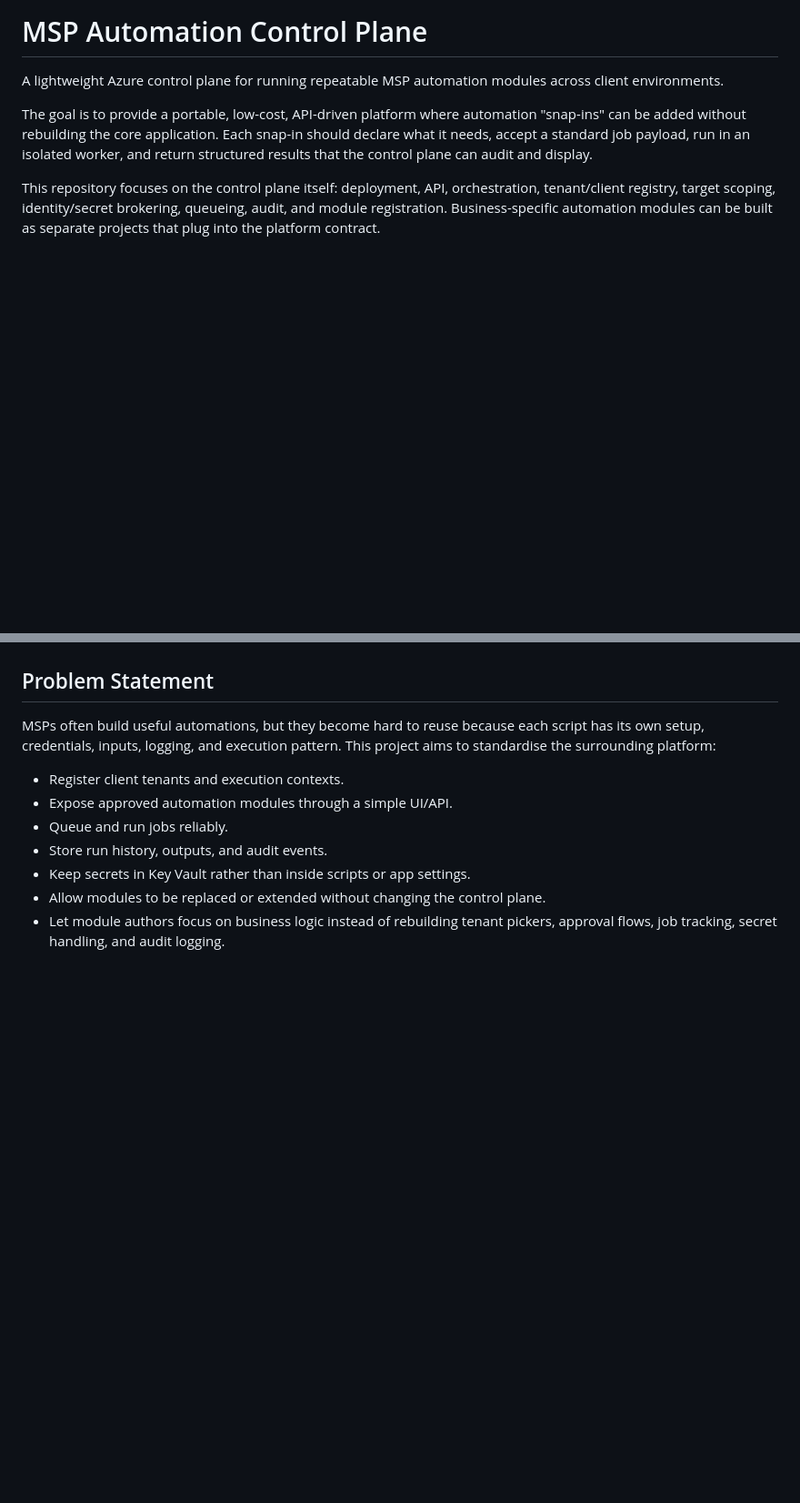
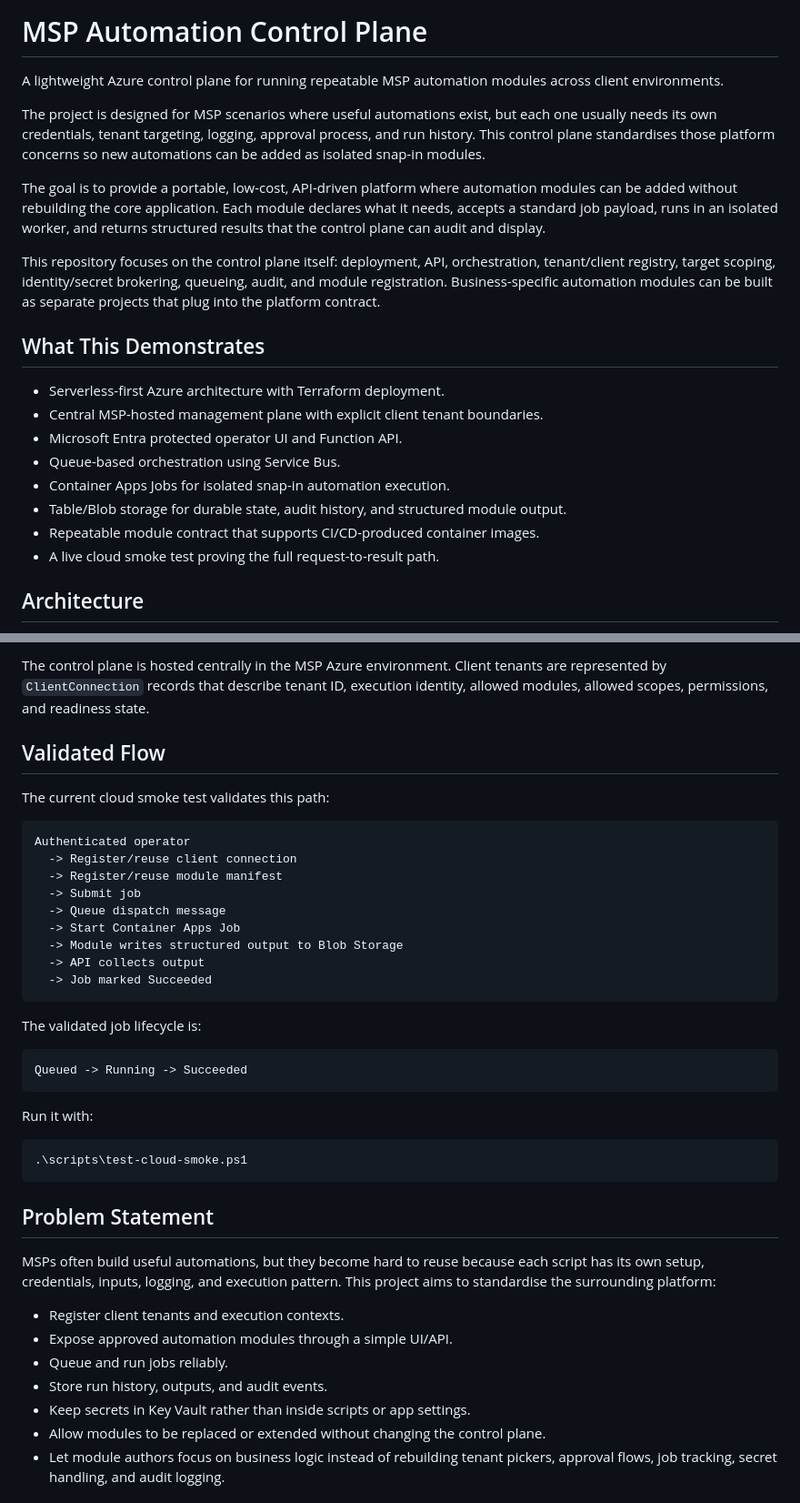
Before and after one commit to W0rmsp17/MSPAutomationControlPlane, a Markdown page: README.md, 2 parts joined by grey strips. Shown at 91% size. GitHub-like rendering; blank space fills up the shorter version.

````diff
--- a/README.md
+++ b/README.md
@@ -2,6 +2,22 @@
 
 A lightweight Azure control plane for running repeatable MSP automation modules across client environments.
 
-The goal is to provide a portable, low-cost, API-driven platform where automation "snap-ins" can be added without rebuilding the core application. Each snap-in should declare what it needs, accept a standard job payload, run in an isolated worker, and return structured results that the control plane can audit and display.
+The project is designed for MSP scenarios where useful automations exist, but each one usually needs its own credentials, tenant targeting, logging, approval process, and run history. This control plane standardises those platform concerns so new automations can be added as isolated snap-in modules.
+
+The goal is to provide a portable, low-cost, API-driven platform where automation modules can be added without rebuilding the core application. Each module declares what it needs, accepts a standard job payload, runs in an isolated worker, and returns structured results that the control plane can audit and display.
 
 This repository focuses on the control plane itself: deployment, API, orchestration, tenant/client registry, target scoping, identity/secret brokering, queueing, audit, and module registration. Business-specific automation modules can be built as separate projects that plug into the platform contract.
+
+## What This Demonstrates
+
+- Serverless-first Azure architecture with Terraform deployment.
+- Central MSP-hosted management plane with explicit client tenant boundaries.
+- Microsoft Entra protected operator UI and Function API.
+- Queue-based orchestration using Service Bus.
+- Container Apps Jobs for isolated snap-in automation execution.
+- Table/Blob storage for durable state, audit history, and structured module output.
+- Repeatable module contract that supports CI/CD-produced container images.
+- A live cloud smoke test proving the full request-to-result path.
+
+## Architecture
+
@@ -8,3 +39,32 @@ This repository focuses on the control plane itself: deployment, API, orchestrat
+The control plane is hosted centrally in the MSP Azure environment. Client tenants are represented by `ClientConnection` records that describe tenant ID, execution identity, allowed modules, allowed scopes, permissions, and readiness state.
+
+## Validated Flow
+
+The current cloud smoke test validates this path:
+
+```text
+Authenticated operator
+  -> Register/reuse client connection
+  -> Register/reuse module manifest
+  -> Submit job
+  -> Queue dispatch message
+  -> Start Container Apps Job
+  -> Module writes structured output to Blob Storage
+  -> API collects output
+  -> Job marked Succeeded
+```
+
+The validated job lifecycle is:
+
+```text
+Queued -> Running -> Succeeded
+```
+
+Run it with:
+
+```powershell
+.\scripts\test-cloud-smoke.ps1
+```
 
 ## Problem Statement
 
````
Also changed, not shown: other parts of README.md (+56 -2 lines), docs/demo-guide.md (added, +62 -0 lines).
